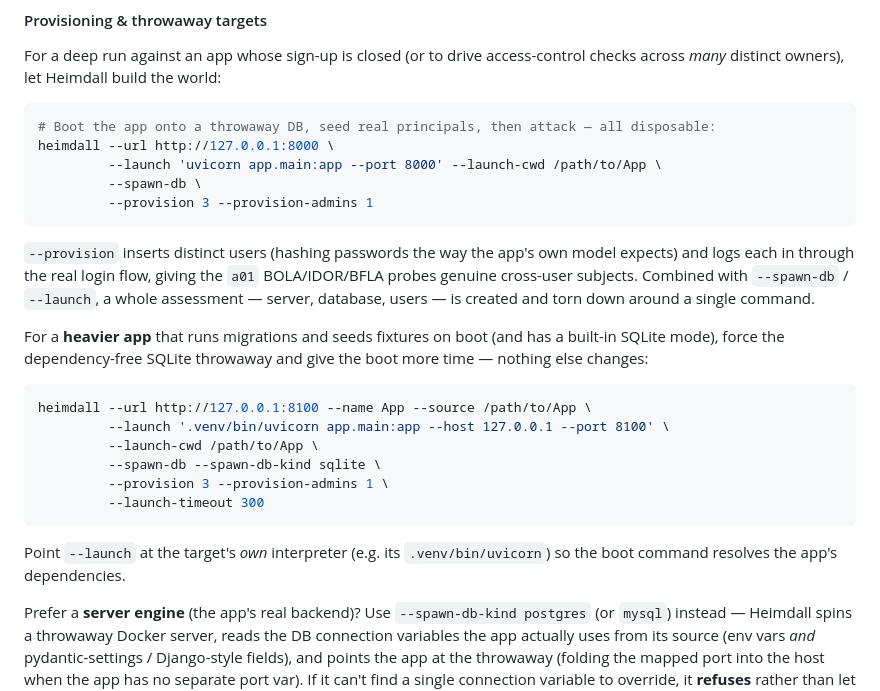
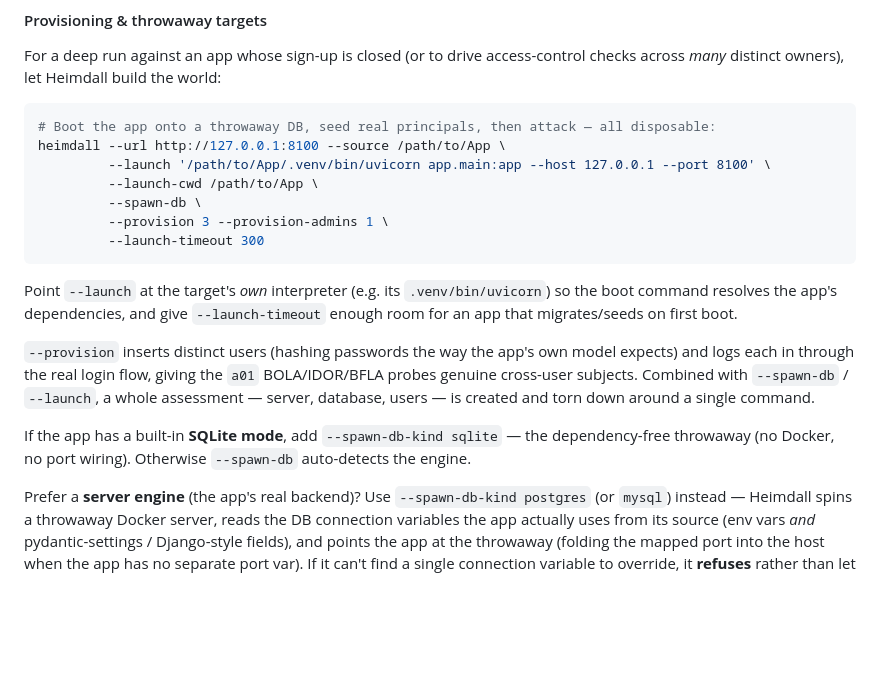
Before and after one commit to maximeroucher/heimdall, a Markdown page: README.md, the part around the change. GitHub-like rendering; blank space fills up the shorter version.

Commit message:
docs(readme): make the primary throwaway example the robust one (own-venv launch + timeout), dedupe the variants

````diff
--- a/README.md
+++ b/README.md
@@ -95,11 +95,17 @@ checks across *many* distinct owners), let Heimdall build the world:
 
 ```bash
 # Boot the app onto a throwaway DB, seed real principals, then attack — all disposable:
-heimdall --url http://127.0.0.1:8000 \
-         --launch 'uvicorn app.main:app --port 8000' --launch-cwd /path/to/App \
+heimdall --url http://127.0.0.1:8100 --source /path/to/App \
+         --launch '/path/to/App/.venv/bin/uvicorn app.main:app --host 127.0.0.1 --port 8100' \
+         --launch-cwd /path/to/App \
          --spawn-db \
-         --provision 3 --provision-admins 1
+         --provision 3 --provision-admins 1 \
+         --launch-timeout 300
 ```
+
+Point `--launch` at the target's *own* interpreter (e.g. its `.venv/bin/uvicorn`)
+so the boot command resolves the app's dependencies, and give `--launch-timeout`
+enough room for an app that migrates/seeds on first boot.
 
 `--provision` inserts distinct users (hashing passwords the way the app's own
 model expects) and logs each in through the real login flow, giving the `a01`
@@ -107,21 +113,9 @@ BOLA/IDOR/BFLA probes genuine cross-user subjects. Combined with `--spawn-db` /
 `--launch`, a whole assessment — server, database, users — is created and torn
 down around a single command.
 
-For a **heavier app** that runs migrations and seeds fixtures on boot (and has a
-built-in SQLite mode), force the dependency-free SQLite throwaway and give the
-boot more time — nothing else changes:
-
-```bash
-heimdall --url http://127.0.0.1:8100 --name App --source /path/to/App \
-         --launch '.venv/bin/uvicorn app.main:app --host 127.0.0.1 --port 8100' \
-         --launch-cwd /path/to/App \
-         --spawn-db --spawn-db-kind sqlite \
-         --provision 3 --provision-admins 1 \
-         --launch-timeout 300
-```
-
-Point `--launch` at the target's *own* interpreter (e.g. its `.venv/bin/uvicorn`)
-so the boot command resolves the app's dependencies.
+If the app has a built-in **SQLite mode**, add `--spawn-db-kind sqlite` — the
+dependency-free throwaway (no Docker, no port wiring). Otherwise `--spawn-db`
+auto-detects the engine.
 
 Prefer a **server engine** (the app's real backend)? Use `--spawn-db-kind postgres`
 (or `mysql`) instead — Heimdall spins a throwaway Docker server, reads the DB
````
